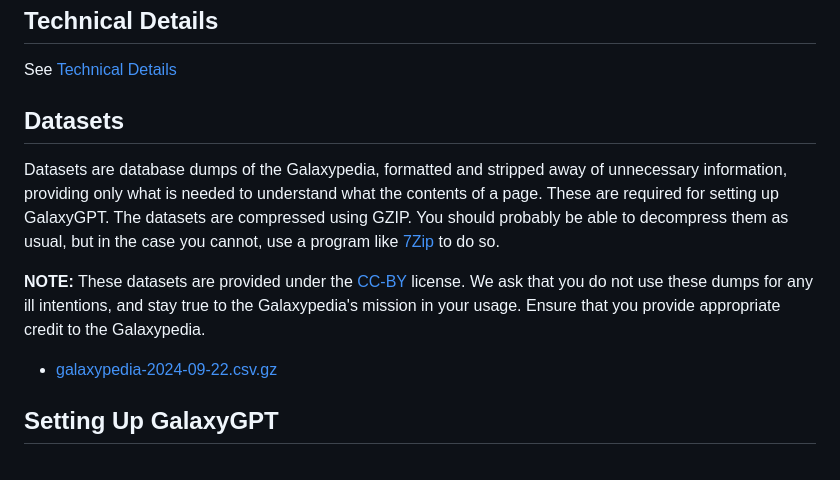
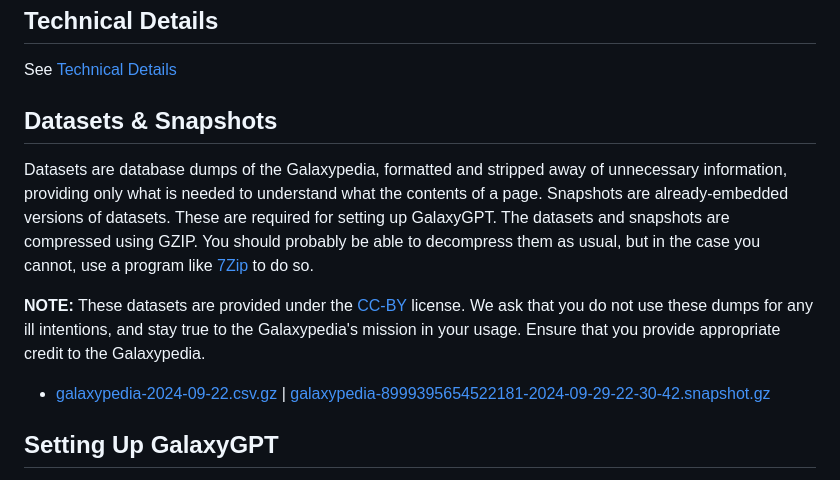
Before and after one commit to Galaxypedia-Wiki/GalaxyGPT, a Markdown page: README.md, the part around the change. GitHub-like rendering.

Commit message:
Update README.md
add snapshot

```diff
--- a/README.md
+++ b/README.md
@@ -10,12 +10,13 @@ GalaxyGPT is an open-source project that aims to create an AI assistant for Gala
 ## Technical Details
 See [Technical Details](https://blog.smallketchup.ca/galaxypedia/2024/08/14/GalaxyGPT.html#:~:text=in%20your%20pocket!-,technical%20details,-This%20is%20the)
 
-## Datasets
-Datasets are database dumps of the Galaxypedia, formatted and stripped away of unnecessary information, providing only what is needed to understand what the contents of a page. These are required for setting up GalaxyGPT. The datasets are compressed using GZIP. You should probably be able to decompress them as usual, but in the case you cannot, use a program like [7Zip](https://www.7-zip.org/) to do so.
+## Datasets & Snapshots
+Datasets are database dumps of the Galaxypedia, formatted and stripped away of unnecessary information, providing only what is needed to understand what the contents of a page. Snapshots are already-embedded versions of datasets. These are required for setting up GalaxyGPT. The datasets and snapshots are compressed using GZIP. You should probably be able to decompress them as usual, but in the case you cannot, use a program like [7Zip](https://www.7-zip.org/) to do so.
 
 **NOTE:** These datasets are provided under the [CC-BY](https://creativecommons.org/licenses/by/4.0/) license. We ask that you do not use these dumps for any ill intentions, and stay true to the Galaxypedia's mission in your usage. Ensure that you provide appropriate credit to the Galaxypedia.
 
-- [galaxypedia-2024-09-22.csv.gz](https://github.com/user-attachments/files/17181542/galaxypedia-2024-09-22.csv.gz)
+- [galaxypedia-2024-09-22.csv.gz](https://github.com/user-attachments/files/17181542/galaxypedia-2024-09-22.csv.gz) | [galaxypedia-8999395654522181-2024-09-29-22-30-42.snapshot.gz](https://github.com/user-attachments/files/17181656/galaxypedia-8999395654522181-2024-09-29-22-30-42.snapshot.gz)
+
 
 ## Setting Up GalaxyGPT
 Open the solution in your favorite C# IDE. I recommend JetBrains Rider, but Visual Studio should work as well. You can also use VSCode with the C# and EditorConfig extensions installed.
```
